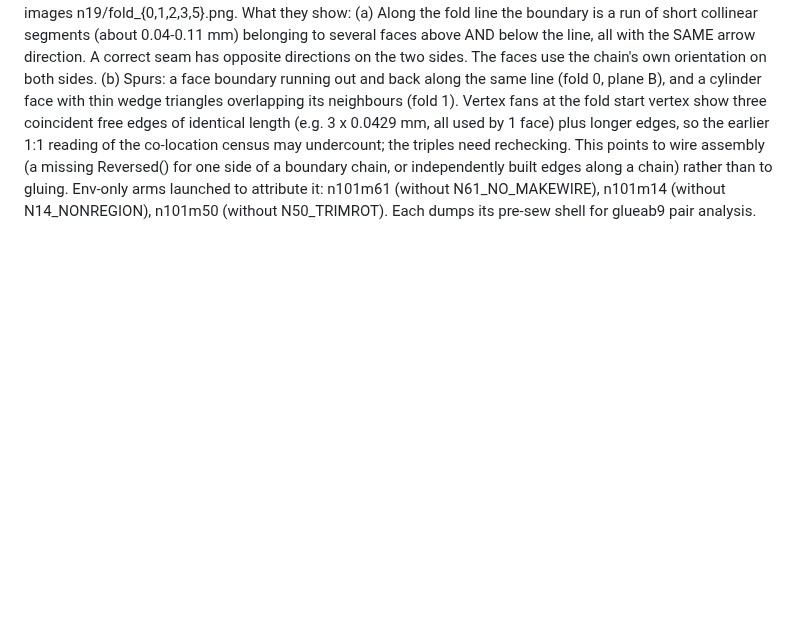
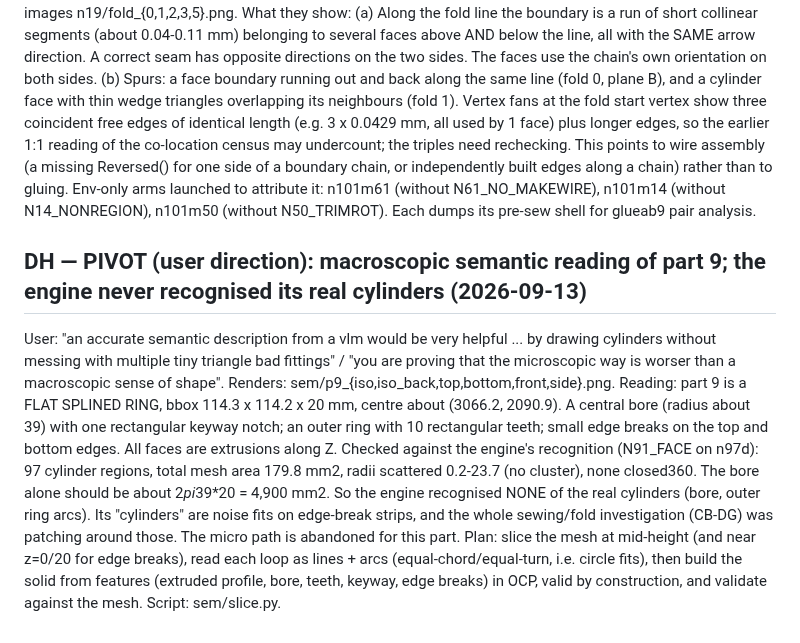
Before and after one commit to tommasobbianchi/mesh2step, a Markdown page: .claude/loopspec/RESUME.md, the part around the change. GitHub-like rendering; blank space fills up the shorter version.

Commit message:
pivot: part 9 is a splined ring; engine recognised none of its real cylinders; move to slice-and-feature reconstruction
Co-Authored-By: Claude Opus 5 (1M context) <noreply@anthropic.com>
Claude-Session: https://claude.ai/code/session_018SNiWVUb6kYYHcCJAfzFr6

```diff
--- a/.claude/loopspec/RESUME.md
+++ b/.claude/loopspec/RESUME.md
@@ -1206,3 +1206,8 @@ plotfold.py renders faces within 0.25 mm of a fold, projected onto the local pla
 (b) Spurs: a face boundary running out and back along the same line (fold 0, plane B), and a cylinder face with thin wedge triangles overlapping its neighbours (fold 1).
 Vertex fans at the fold start vertex show three coincident free edges of identical length (e.g. 3 x 0.0429 mm, all used by 1 face) plus longer edges, so the earlier 1:1 reading of the co-location census may undercount; the triples need rechecking.
 This points to wire assembly (a missing Reversed() for one side of a boundary chain, or independently built edges along a chain) rather than to gluing. Env-only arms launched to attribute it: n101m61 (without N61_NO_MAKEWIRE), n101m14 (without N14_NONREGION), n101m50 (without N50_TRIMROT). Each dumps its pre-sew shell for glueab9 pair analysis.
+
+## DH — PIVOT (user direction): macroscopic semantic reading of part 9; the engine never recognised its real cylinders (2026-09-13)
+User: "an accurate semantic description from a vlm would be very helpful ... by drawing cylinders without messing with multiple tiny triangle bad fittings" / "you are proving that the microscopic way is worser than a macroscopic sense of shape". Renders: sem/p9_{iso,iso_back,top,bottom,front,side}.png. Reading: part 9 is a FLAT SPLINED RING, bbox 114.3 x 114.2 x 20 mm, centre about (3066.2, 2090.9). A central bore (radius about 39) with one rectangular keyway notch; an outer ring with 10 rectangular teeth; small edge breaks on the top and bottom edges. All faces are extrusions along Z.
+Checked against the engine's recognition (N91_FACE on n97d): 97 cylinder regions, total mesh area 179.8 mm2, radii scattered 0.2-23.7 (no cluster), none closed360. The bore alone should be about 2*pi*39*20 = 4,900 mm2. So the engine recognised NONE of the real cylinders (bore, outer ring arcs). Its "cylinders" are noise fits on edge-break strips, and the whole sewing/fold investigation (CB-DG) was patching around those. The micro path is abandoned for this part.
+Plan: slice the mesh at mid-height (and near z=0/20 for edge breaks), read each loop as lines + arcs (equal-chord/equal-turn, i.e. circle fits), then build the solid from features (extruded profile, bore, teeth, keyway, edge breaks) in OCP, valid by construction, and validate against the mesh. Script: sem/slice.py.
```
